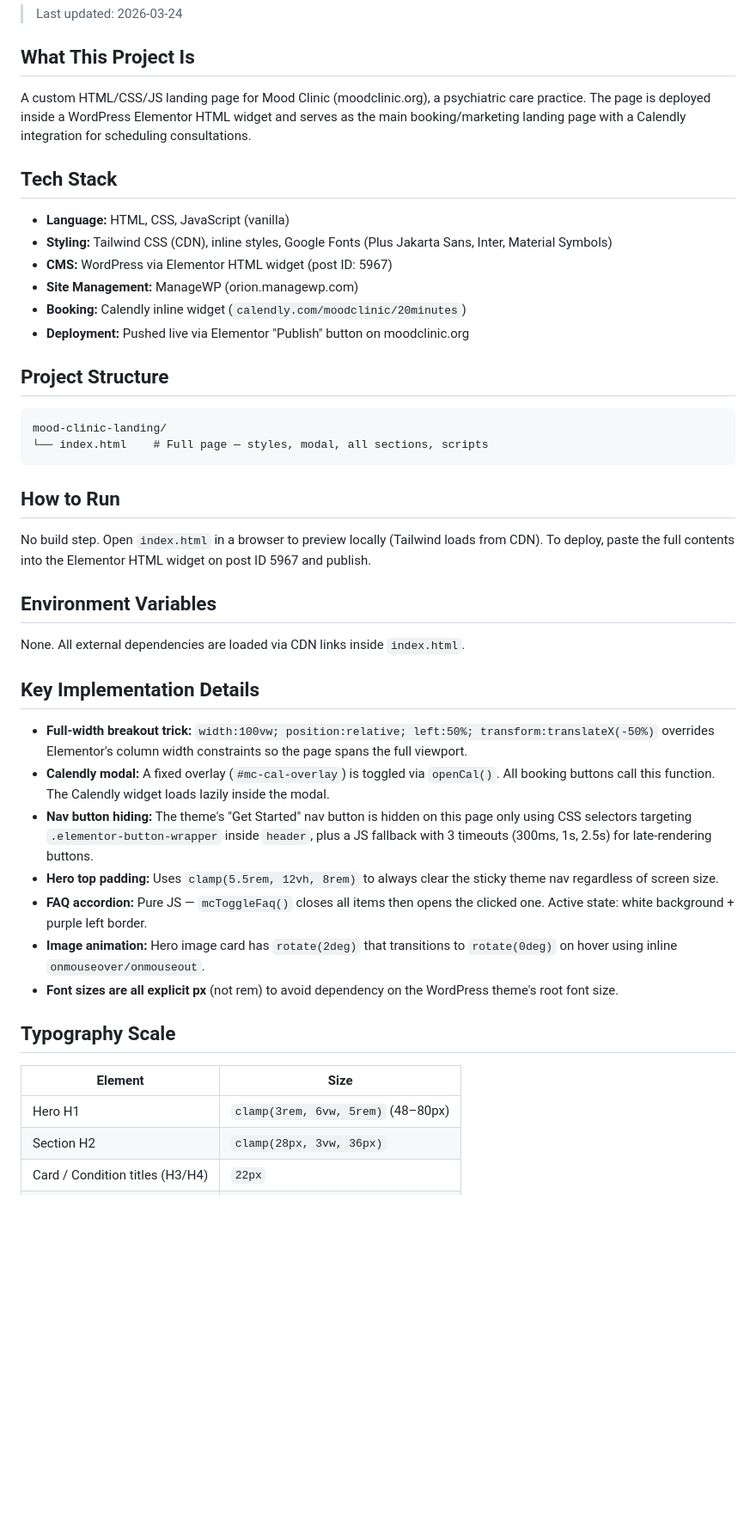
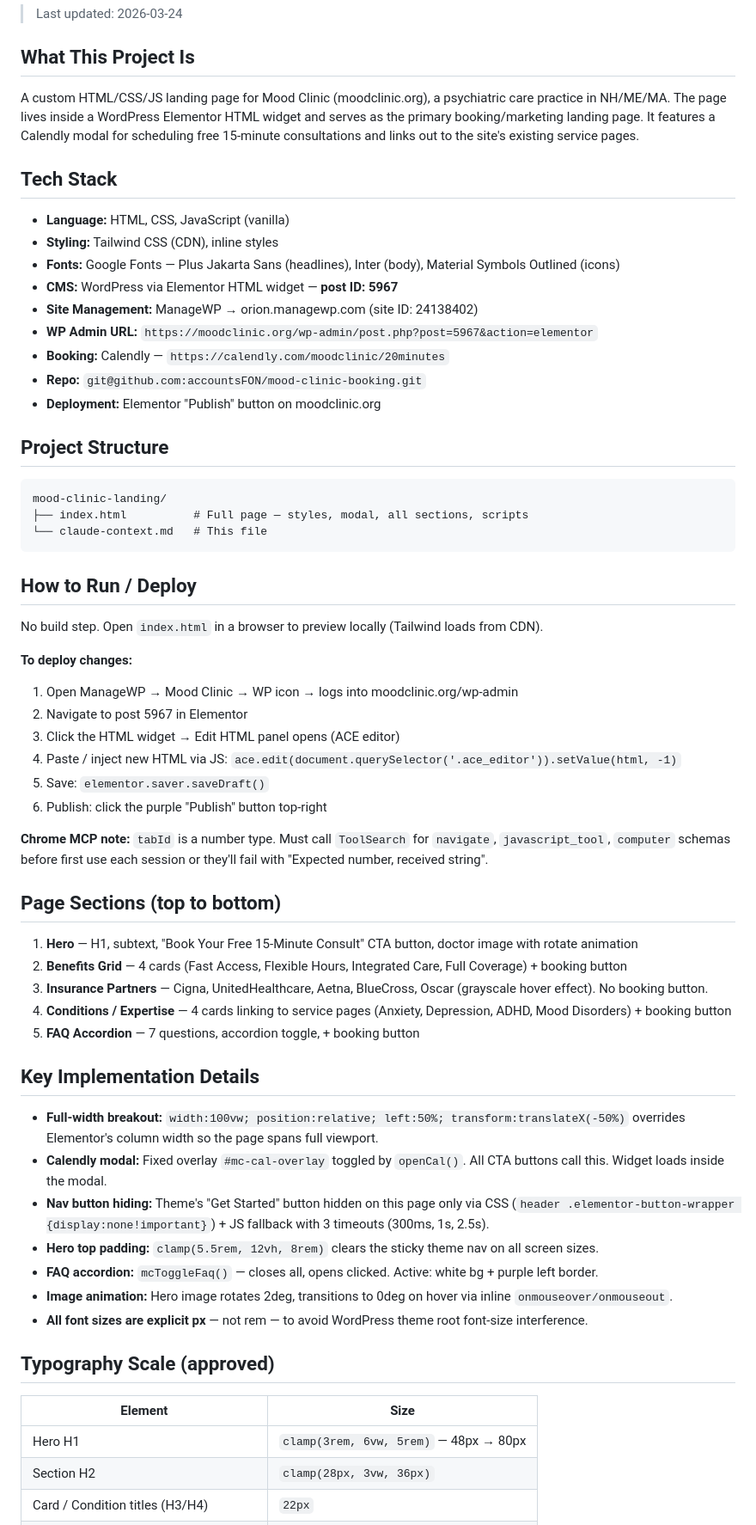
Before and after one commit to accountsFON/mood-clinic-booking, a Markdown page: claude-context.md, the part around one of its changes. Shown at 86% size. Drawn GitHub-style; blank space fills up the shorter version.

Commit message:
Update claude-context.md with full session history and project details
Co-Authored-By: Claude Sonnet 4.6 <noreply@anthropic.com>

````diff
--- a/claude-context.md
+++ b/claude-context.md
@@ -4,47 +4,65 @@
 
 ## What This Project Is
 
-A custom HTML/CSS/JS landing page for Mood Clinic (moodclinic.org), a psychiatric care practice. The page is deployed inside a WordPress Elementor HTML widget and serves as the main booking/marketing landing page with a Calendly integration for scheduling consultations.
+A custom HTML/CSS/JS landing page for Mood Clinic (moodclinic.org), a psychiatric care practice in NH/ME/MA. The page lives inside a WordPress Elementor HTML widget and serves as the primary booking/marketing landing page. It features a Calendly modal for scheduling free 15-minute consultations and links out to the site's existing service pages.
 
 ## Tech Stack
 
 - **Language:** HTML, CSS, JavaScript (vanilla)
-- **Styling:** Tailwind CSS (CDN), inline styles, Google Fonts (Plus Jakarta Sans, Inter, Material Symbols)
-- **CMS:** WordPress via Elementor HTML widget (post ID: 5967)
-- **Site Management:** ManageWP (orion.managewp.com)
-- **Booking:** Calendly inline widget (`calendly.com/moodclinic/20minutes`)
-- **Deployment:** Pushed live via Elementor "Publish" button on moodclinic.org
+- **Styling:** Tailwind CSS (CDN), inline styles
+- **Fonts:** Google Fonts — Plus Jakarta Sans (headlines), Inter (body), Material Symbols Outlined (icons)
+- **CMS:** WordPress via Elementor HTML widget — **post ID: 5967**
+- **Site Management:** ManageWP → orion.managewp.com (site ID: 24138402)
+- **WP Admin URL:** `https://moodclinic.org/wp-admin/post.php?post=5967&action=elementor`
+- **Booking:** Calendly — `https://calendly.com/moodclinic/20minutes`
+- **Repo:** `git@github.com:accountsFON/mood-clinic-booking.git`
+- **Deployment:** Elementor "Publish" button on moodclinic.org
 
 ## Project Structure
 
 ```
 mood-clinic-landing/
-└── index.html    # Full page — styles, modal, all sections, scripts
+├── index.html          # Full page — styles, modal, all sections, scripts
+└── claude-context.md   # This file
 ```
 
-## How to Run
+## How to Run / Deploy
 
-No build step. Open `index.html` in a browser to preview locally (Tailwind loads from CDN). To deploy, paste the full contents into the Elementor HTML widget on post ID 5967 and publish.
+No build step. Open `index.html` in a browser to preview locally (Tailwind loads from CDN).
 
-## Environment Variables
+**To deploy changes:**
+1. Open ManageWP → Mood Clinic → WP icon → logs into moodclinic.org/wp-admin
+2. Navigate to post 5967 in Elementor
+3. Click the HTML widget → Edit HTML panel opens (ACE editor)
+4. Paste / inject new HTML via JS: `ace.edit(document.querySelector('.ace_editor')).setValue(html, -1)`
+5. Save: `elementor.saver.saveDraft()`
+6. Publish: click the purple "Publish" button top-right
 
-None. All external dependencies are loaded via CDN links inside `index.html`.
+**Chrome MCP note:** `tabId` is a number type. Must call `ToolSearch` for `navigate`, `javascript_tool`, `computer` schemas before first use each session or they'll fail with "Expected number, received string".
+
+## Page Sections (top to bottom)
+
+1. **Hero** — H1, subtext, "Book Your Free 15-Minute Consult" CTA button, doctor image with rotate animation
+2. **Benefits Grid** — 4 cards (Fast Access, Flexible Hours, Integrated Care, Full Coverage) + booking button
+3. **Insurance Partners** — Cigna, UnitedHealthcare, Aetna, BlueCross, Oscar (grayscale hover effect). No booking button.
+4. **Conditions / Expertise** — 4 cards linking to service pages (Anxiety, Depression, ADHD, Mood Disorders) + booking button
+5. **FAQ Accordion** — 7 questions, accordion toggle, + booking button
 
 ## Key Implementation Details
 
-- **Full-width breakout trick:** `width:100vw; position:relative; left:50%; transform:translateX(-50%)` overrides Elementor's column width constraints so the page spans the full viewport.
-- **Calendly modal:** A fixed overlay (`#mc-cal-overlay`) is toggled via `openCal()`. All booking buttons call this function. The Calendly widget loads lazily inside the modal.
-- **Nav button hiding:** The theme's "Get Started" nav button is hidden on this page only using CSS selectors targeting `.elementor-button-wrapper` inside `header`, plus a JS fallback with 3 timeouts (300ms, 1s, 2.5s) for late-rendering buttons.
-- **Hero top padding:** Uses `clamp(5.5rem, 12vh, 8rem)` to always clear the sticky theme nav regardless of screen size.
-- **FAQ accordion:** Pure JS — `mcToggleFaq()` closes all items then opens the clicked one. Active state: white background + purple left border.
-- **Image animation:** Hero image card has `rotate(2deg)` that transitions to `rotate(0deg)` on hover using inline `onmouseover/onmouseout`.
-- **Font sizes are all explicit px** (not rem) to avoid dependency on the WordPress theme's root font size.
+- **Full-width breakout:** `width:100vw; position:relative; left:50%; transform:translateX(-50%)` overrides Elementor's column width so the page spans full viewport.
+- **Calendly modal:** Fixed overlay `#mc-cal-overlay` toggled by `openCal()`. All CTA buttons call this. Widget loads inside the modal.
+- **Nav button hiding:** Theme's "Get Started" button hidden on this page only via CSS (`header .elementor-button-wrapper {display:none!important}`) + JS fallback with 3 timeouts (300ms, 1s, 2.5s).
+- **Hero top padding:** `clamp(5.5rem, 12vh, 8rem)` clears the sticky theme nav on all screen sizes.
+- **FAQ accordion:** `mcToggleFaq()` — closes all, opens clicked. Active: white bg + purple left border.
+- **Image animation:** Hero image rotates 2deg, transitions to 0deg on hover via inline `onmouseover/onmouseout`.
+- **All font sizes are explicit px** — not rem — to avoid WordPress theme root font-size interference.
 
-## Typography Scale
+## Typography Scale (approved)
 
 | Element | Size |
 |---|---|
-| Hero H1 | `clamp(3rem, 6vw, 5rem)` (48–80px) |
+| Hero H1 | `clamp(3rem, 6vw, 5rem)` — 48px → 80px |
 | Section H2 | `clamp(28px, 3vw, 36px)` |
 | Card / Condition titles (H3/H4) | `22px` |
 | FAQ questions | `18px` |
````
Also changed, not shown: other parts of claude-context.md (+57 -16 lines).
